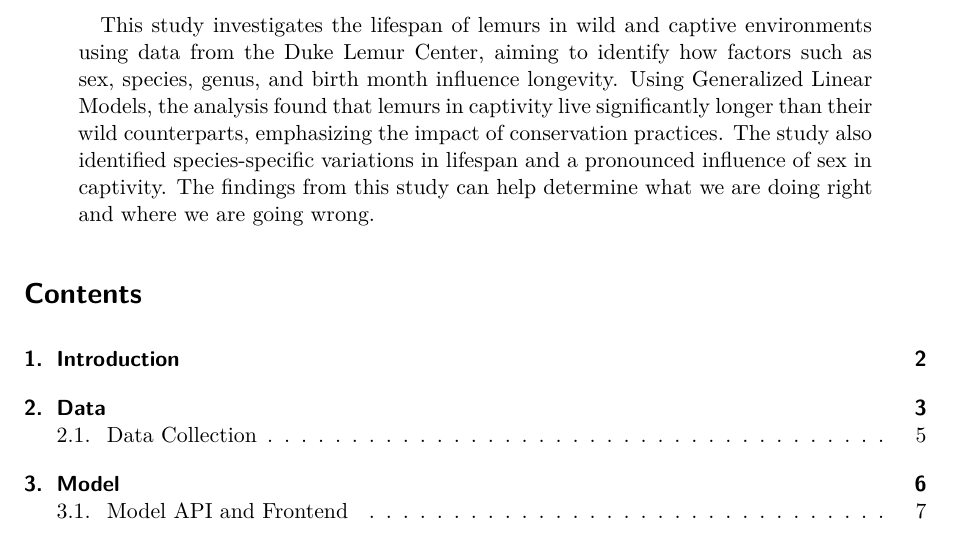
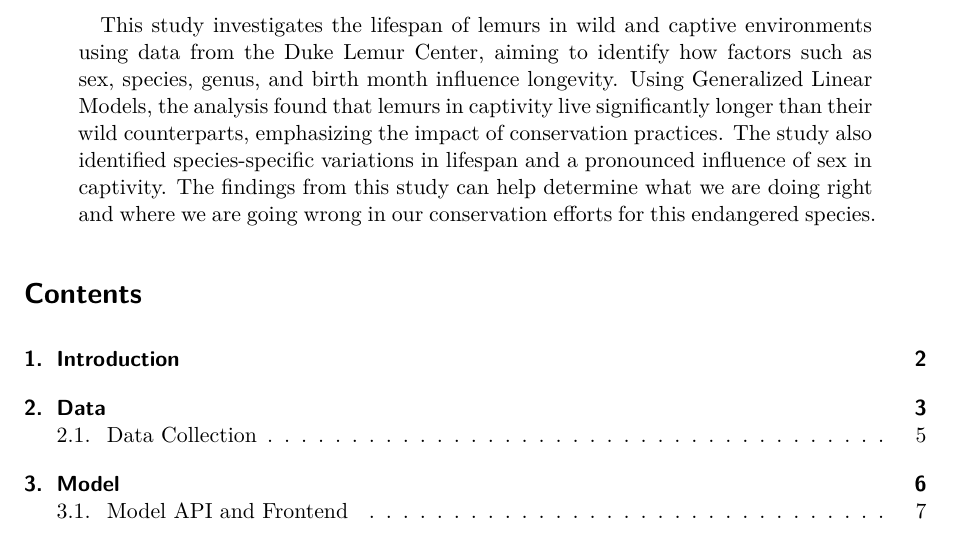
Before and after one commit to khushaal-nandwani/predicting-lemurs, a Quarto document (paper/paper.qmd): part of page 1 of 18, cut so that both start at the same text. Rendered offline with R 4.5, knitr and Pandoc in place of Quarto, then LaTeX, with nearby package versions; some code elsewhere in the file could not run offline.

Commit message:
abstract improved

```diff
--- a/paper/paper.qmd
+++ b/paper/paper.qmd
@@ -6,7 +6,7 @@ author:
 thanks: "Code and data are available at: [https://github.com/khushaal-nandwani/predicting-lemurs/tree/main](https://github.com/khushaal-nandwani/predicting-lemurs/tree/main)."
 date: today
 date-format: long
-abstract: "This study investigates the lifespan of lemurs in wild and captive environments using data from the Duke Lemur Center, aiming to identify how factors such as sex, species, genus, and birth month influence longevity. Using Generalized Linear Models, the analysis found that lemurs in captivity live significantly longer than their wild counterparts, emphasizing the impact of conservation practices. The study also identified species-specific variations in lifespan and a pronounced influence of sex in captivity. The findings from this study can help determine what we are doing right and where we are going wrong."
+abstract: "This study investigates the lifespan of lemurs in wild and captive environments using data from the Duke Lemur Center, aiming to identify how factors such as sex, species, genus, and birth month influence longevity. Using Generalized Linear Models, the analysis found that lemurs in captivity live significantly longer than their wild counterparts, emphasizing the impact of conservation practices. The study also identified species-specific variations in lifespan and a pronounced influence of sex in captivity. The findings from this study can help determine what we are doing right and where we are going wrong in our conservation efforts for this endangered species."
 format: pdf
 number-sections: true
 toc: true
```
